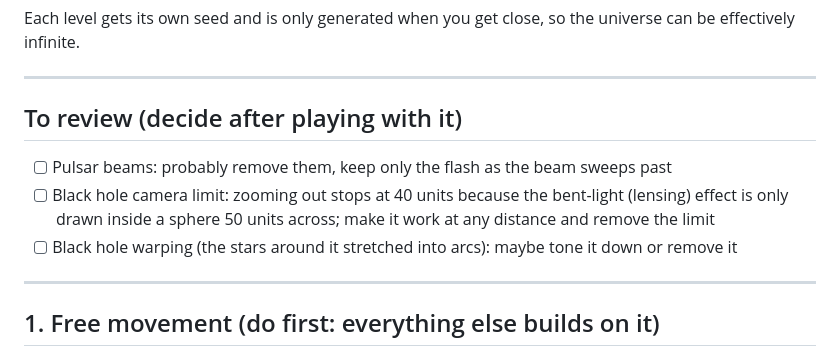
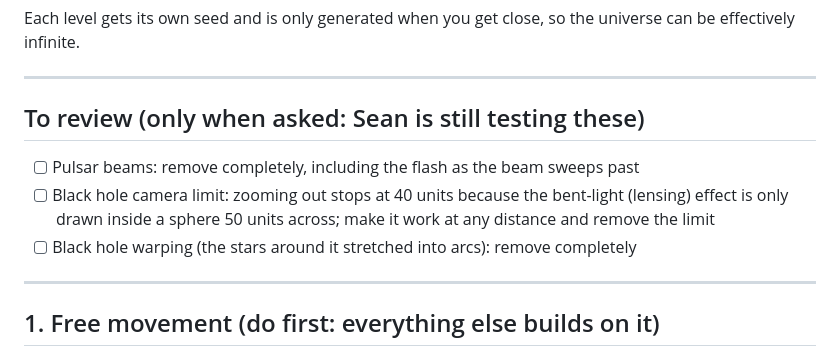
Before and after one commit to friedsalad21/PlanetForge, a Markdown page: ROADMAP.md, the part around the change. GitHub-like rendering.

Commit message:
Roadmap: pulsar beams and black hole warping are to be removed completely
Co-Authored-By: Claude Opus 5.5 <noreply@anthropic.com>
Claude-Session: https://claude.ai/code/session_01XSU8TeawVCSvAT4AnsR1ty

```diff
--- a/ROADMAP.md
+++ b/ROADMAP.md
@@ -15,11 +15,11 @@ Each level gets its own seed and is only generated when you get close, so the un
 
 ---
 
-## To review (decide after playing with it)
+## To review (only when asked: Sean is still testing these)
 
-- [ ] Pulsar beams: probably remove them, keep only the flash as the beam sweeps past
+- [ ] Pulsar beams: remove completely, including the flash as the beam sweeps past
 - [ ] Black hole camera limit: zooming out stops at 40 units because the bent-light (lensing) effect is only drawn inside a sphere 50 units across; make it work at any distance and remove the limit
-- [ ] Black hole warping (the stars around it stretched into arcs): maybe tone it down or remove it
+- [ ] Black hole warping (the stars around it stretched into arcs): remove completely
 
 ---
 
```
